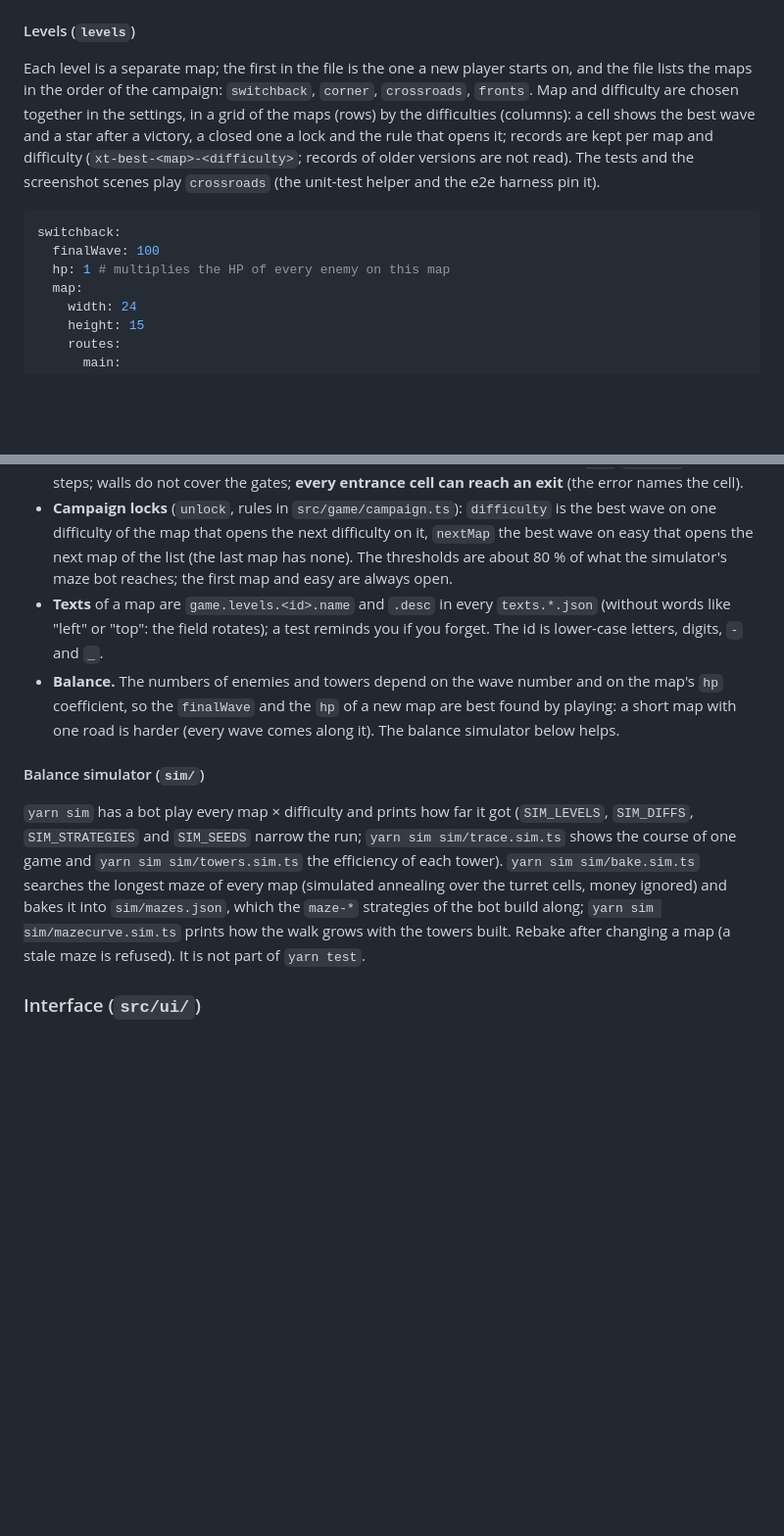
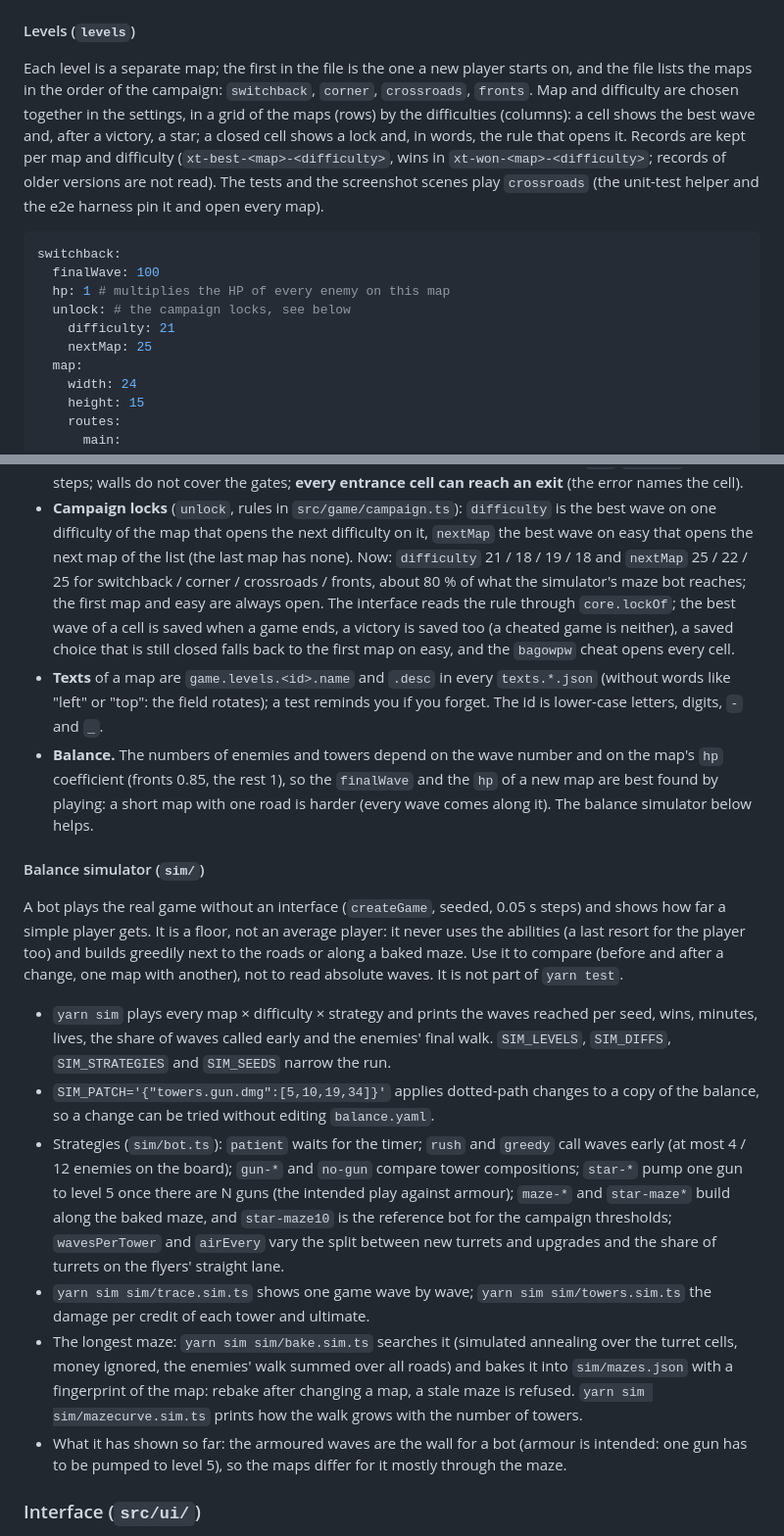
Before and after one commit to kovdmm/xeno, a Markdown page: README.md, 2 parts joined by grey strips. Shown at 98% size. GitHub-like rendering; blank space fills up the shorter version.

Commit message:
README: the campaign, the map order, the simulator and the turret marks
The levels section (order of the maps, the grid screen, records and wins, the hp coefficient, the unlock thresholds and
how the interface reads them), the balance simulator (what the bot is and is not, the strategies, SIM_PATCH, the baked
maze), the turret marks (specialisation letter in the player's language, overclock count) and the module and test tables.

Co-Authored-By: Claude Sonnet 5.5 <noreply@anthropic.com>

````diff
--- a/README.md
+++ b/README.md
@@ -112,14 +112,19 @@ descriptions are not part of this file: they are in `src/i18n/texts.*.json`.
 #### Levels (`levels`)
 
 Each level is a separate map; the first in the file is the one a new player starts on, and the file lists the maps in
-the order of the campaign: `switchback`, `corner`, `crossroads`, `fronts`. Map and difficulty are chosen together in the settings, in a grid of the maps (rows) by the difficulties (columns): a cell shows the best wave and a star after a victory, a closed one a lock and the rule that opens it;
-records are kept per map and difficulty (`xt-best-<map>-<difficulty>`; records of older versions are not read). The
-tests and the screenshot scenes play `crossroads` (the unit-test helper and the e2e harness pin it).
+the order of the campaign: `switchback`, `corner`, `crossroads`, `fronts`. Map and difficulty are chosen together in the
+settings, in a grid of the maps (rows) by the difficulties (columns): a cell shows the best wave and, after a victory,
+a star; a closed cell shows a lock and, in words, the rule that opens it. Records are kept per map and difficulty
+(`xt-best-<map>-<difficulty>`, wins in `xt-won-<map>-<difficulty>`; records of older versions are not read). The tests
+and the screenshot scenes play `crossroads` (the unit-test helper and the e2e harness pin it and open every map).
 
 ```yaml
 switchback:
   finalWave: 100
   hp: 1 # multiplies the HP of every enemy on this map
+  unlock: # the campaign locks, see below
+    difficulty: 21
+    nextMap: 25
   map:
     width: 24
     height: 15
@@ -149,21 +154,42 @@ switchback:
   walls do not cover the gates; **every entrance cell can reach an exit** (the error names the cell).
 - **Campaign locks** (`unlock`, rules in `src/game/campaign.ts`): `difficulty` is the best wave on one difficulty of the
   map that opens the next difficulty on it, `nextMap` the best wave on easy that opens the next map of the list (the last
-  map has none). The thresholds are about 80 % of what the simulator's maze bot reaches; the first map and easy are
-  always open.
+  map has none). Now: `difficulty` 21 / 18 / 19 / 18 and `nextMap` 25 / 22 / 25 for switchback / corner / crossroads /
+  fronts, about 80 % of what the simulator's maze bot reaches; the first map and easy are always open. The interface
+  reads the rule through `core.lockOf`; the best wave of a cell is saved when a game ends, a victory is saved too (a
+  cheated game is neither), a saved choice that is still closed falls back to the first map on easy, and the
+  `bagowpw` cheat opens every cell.
 - **Texts** of a map are `game.levels.<id>.name` and `.desc` in every `texts.*.json` (without words like "left" or
   "top": the field rotates); a test reminds you if you forget. The id is lower-case letters, digits, `-` and `_`.
-- **Balance.** The numbers of enemies and towers depend on the wave number and on the map's `hp` coefficient, so the
-  `finalWave` and the `hp` of a new map are best found by playing: a short map with one road is harder (every wave comes along it). The balance simulator below helps.
+- **Balance.** The numbers of enemies and towers depend on the wave number and on the map's `hp` coefficient (fronts
+  0.85, the rest 1), so the `finalWave` and the `hp` of a new map are best found by playing: a short map with one road
+  is harder (every wave comes along it). The balance simulator below helps.
 
 #### Balance simulator (`sim/`)
 
-`yarn sim` has a bot play every map × difficulty and prints how far it got (`SIM_LEVELS`, `SIM_DIFFS`,
-`SIM_STRATEGIES` and `SIM_SEEDS` narrow the run; `yarn sim sim/trace.sim.ts` shows the course of one game and
-`yarn sim sim/towers.sim.ts` the efficiency of each tower). `yarn sim sim/bake.sim.ts` searches the longest maze of every map
-(simulated annealing over the turret cells, money ignored) and bakes it into `sim/mazes.json`, which the `maze-*`
-strategies of the bot build along; `yarn sim sim/mazecurve.sim.ts` prints how the walk grows with the towers built.
-Rebake after changing a map (a stale maze is refused). It is not part of `yarn test`.
+A bot plays the real game without an interface (`createGame`, seeded, 0.05 s steps) and shows how far a simple player
+gets. It is a floor, not an average player: it never uses the abilities (a last resort for the player too) and
+builds greedily next to the roads or along a baked maze. Use it to compare (before and after a change, one map with
+another), not to read absolute waves. It is not part of `yarn test`.
+
+- `yarn sim` plays every map × difficulty × strategy and prints the waves reached per seed, wins, minutes, lives,
+  the share of waves called early and the enemies' final walk. `SIM_LEVELS`, `SIM_DIFFS`, `SIM_STRATEGIES` and
+  `SIM_SEEDS` narrow the run.
+- `SIM_PATCH='{"towers.gun.dmg":[5,10,19,34]}'` applies dotted-path changes to a copy of the balance, so a change
+  can be tried without editing `balance.yaml`.
+- Strategies (`sim/bot.ts`): `patient` waits for the timer; `rush` and `greedy` call waves early (at most 4 / 12
+  enemies on the board); `gun-*` and `no-gun` compare tower compositions; `star-*` pump one gun to level 5 once there
+  are N guns (the intended play against armour); `maze-*` and `star-maze*` build along the baked maze, and
+  `star-maze10` is the reference bot for the campaign thresholds; `wavesPerTower` and `airEvery` vary the split between
+  new turrets and upgrades and the share of turrets on the flyers' straight lane.
+- `yarn sim sim/trace.sim.ts` shows one game wave by wave; `yarn sim sim/towers.sim.ts` the damage per credit of each
+  tower and ultimate.
+- The longest maze: `yarn sim sim/bake.sim.ts` searches it (simulated annealing over the turret cells, money ignored,
+  the enemies' walk summed over all roads) and bakes it into `sim/mazes.json` with a fingerprint of the map: rebake
+  after changing a map, a stale maze is refused. `yarn sim sim/mazecurve.sim.ts` prints how the walk grows with the
+  number of towers.
+- What it has shown so far: the armoured waves are the wall for a bot (armour is intended: one gun has to be pumped
+  to level 5), so the maps differ for it mostly through the maze.
 
 ### Interface (`src/ui/`)
 
````
Also changed, not shown: other parts of README.md (+22 -14 lines).
